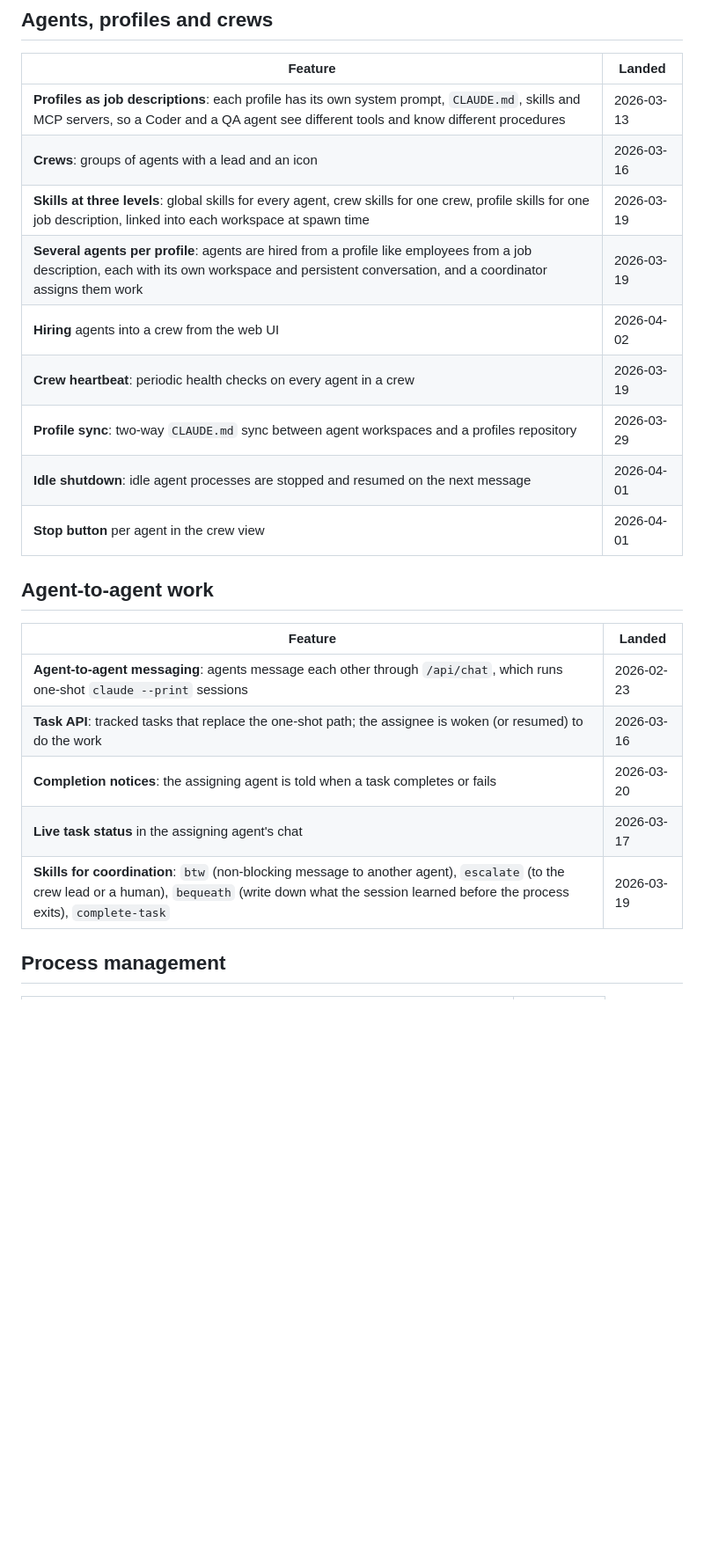
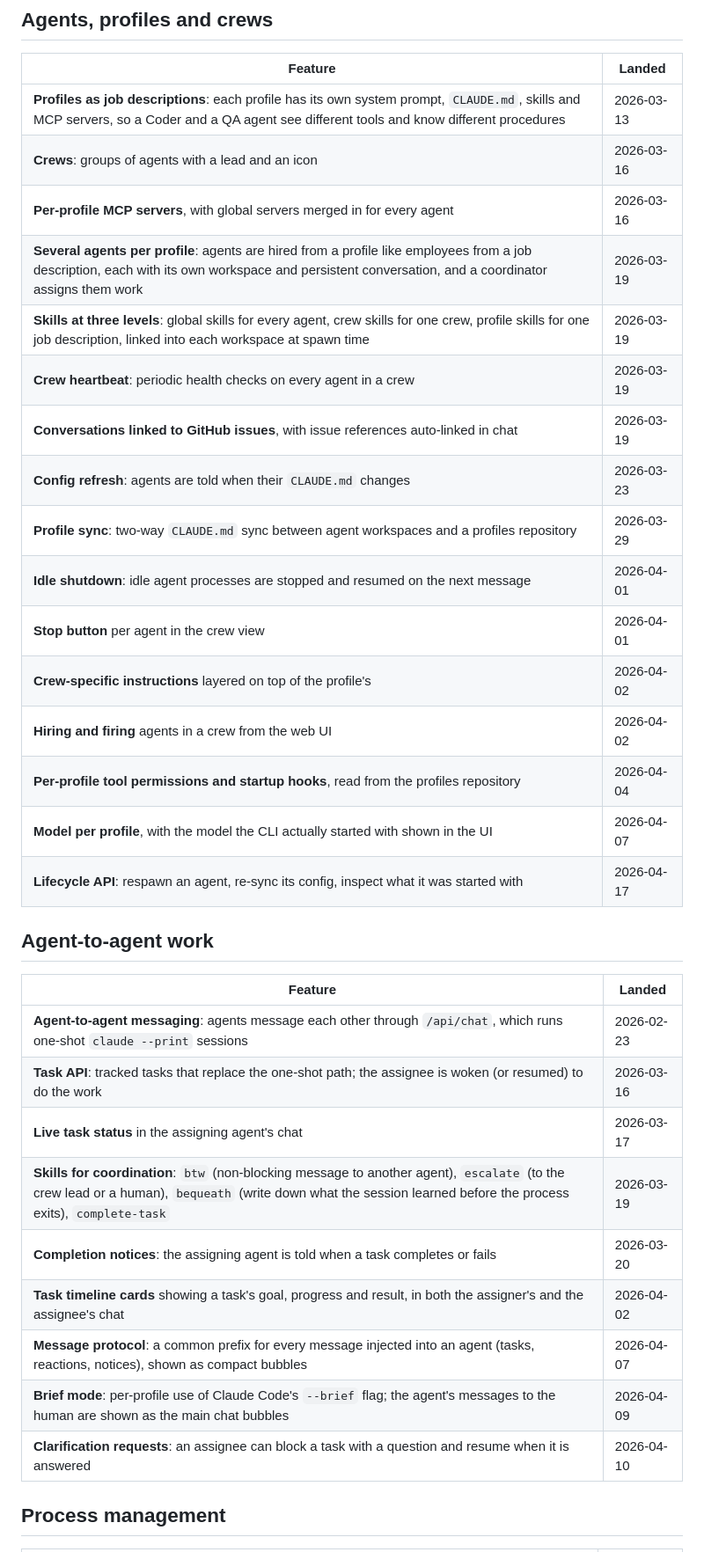
Before and after one commit to gellyfish-ai/gellyfish-agent-platform-v1, a Markdown page: docs/FEATURES.md, the part around one of its changes. Shown at 88% size. Drawn GitHub-style; blank space fills up the shorter version.

```diff
--- a/docs/FEATURES.md
+++ b/docs/FEATURES.md
@@ -25,13 +25,20 @@ pipe for agent-to-agent messaging", replaced by the task system.
 |---|---|
 | **Profiles as job descriptions**: each profile has its own system prompt, `CLAUDE.md`, skills and MCP servers, so a Coder and a QA agent see different tools and know different procedures | 2026-03-13 |
 | **Crews**: groups of agents with a lead and an icon | 2026-03-16 |
+| **Per-profile MCP servers**, with global servers merged in for every agent | 2026-03-16 |
+| **Several agents per profile**: agents are hired from a profile like employees from a job description, each with its own workspace and persistent conversation, and a coordinator assigns them work | 2026-03-19 |
 | **Skills at three levels**: global skills for every agent, crew skills for one crew, profile skills for one job description, linked into each workspace at spawn time | 2026-03-19 |
-| **Several agents per profile**: agents are hired from a profile like employees from a job description, each with its own workspace and persistent conversation, and a coordinator assigns them work | 2026-03-19 |
-| **Hiring** agents into a crew from the web UI | 2026-04-02 |
 | **Crew heartbeat**: periodic health checks on every agent in a crew | 2026-03-19 |
+| **Conversations linked to GitHub issues**, with issue references auto-linked in chat | 2026-03-19 |
+| **Config refresh**: agents are told when their `CLAUDE.md` changes | 2026-03-23 |
 | **Profile sync**: two-way `CLAUDE.md` sync between agent workspaces and a profiles repository | 2026-03-29 |
 | **Idle shutdown**: idle agent processes are stopped and resumed on the next message | 2026-04-01 |
 | **Stop button** per agent in the crew view | 2026-04-01 |
+| **Crew-specific instructions** layered on top of the profile's | 2026-04-02 |
+| **Hiring and firing** agents in a crew from the web UI | 2026-04-02 |
+| **Per-profile tool permissions and startup hooks**, read from the profiles repository | 2026-04-04 |
+| **Model per profile**, with the model the CLI actually started with shown in the UI | 2026-04-07 |
+| **Lifecycle API**: respawn an agent, re-sync its config, inspect what it was started with | 2026-04-17 |
 
 ## Agent-to-agent work
 
@@ -39,9 +46,13 @@ pipe for agent-to-agent messaging", replaced by the task system.
 |---|---|
 | **Agent-to-agent messaging**: agents message each other through `/api/chat`, which runs one-shot `claude --print` sessions | 2026-02-23 |
 | **Task API**: tracked tasks that replace the one-shot path; the assignee is woken (or resumed) to do the work | 2026-03-16 |
-| **Completion notices**: the assigning agent is told when a task completes or fails | 2026-03-20 |
 | **Live task status** in the assigning agent's chat | 2026-03-17 |
 | **Skills for coordination**: `btw` (non-blocking message to another agent), `escalate` (to the crew lead or a human), `bequeath` (write down what the session learned before the process exits), `complete-task` | 2026-03-19 |
+| **Completion notices**: the assigning agent is told when a task completes or fails | 2026-03-20 |
+| **Task timeline cards** showing a task's goal, progress and result, in both the assigner's and the assignee's chat | 2026-04-02 |
+| **Message protocol**: a common prefix for every message injected into an agent (tasks, reactions, notices), shown as compact bubbles | 2026-04-07 |
+| **Brief mode**: per-profile use of Claude Code's `--brief` flag; the agent's messages to the human are shown as the main chat bubbles | 2026-04-09 |
+| **Clarification requests**: an assignee can block a task with a question and resume when it is answered | 2026-04-10 |
 
 ## Process management
 
```
Also changed, not shown: other parts of docs/FEATURES.md (+29 -6 lines).
